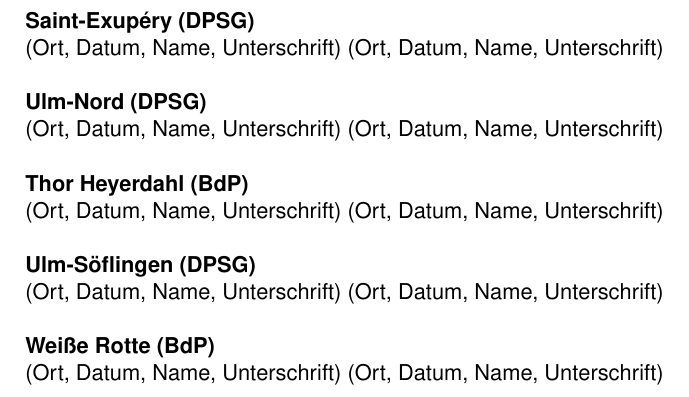
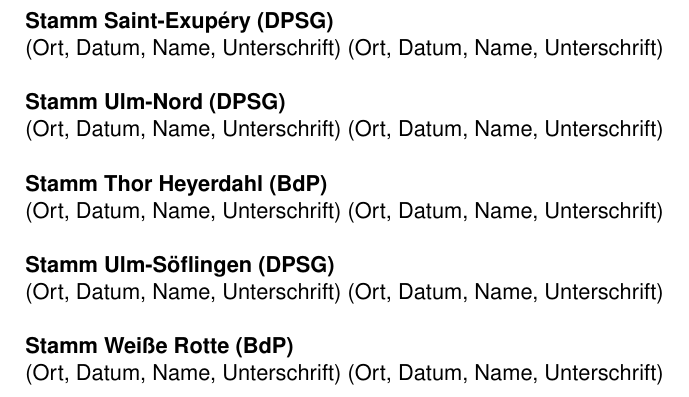
Before and after one commit to dpsg-soeflingen/ordnung_ulmer_pfadfinder_ring, a LaTeX document (src/satzung.tex, which reads src/sections/3_unterschriften.tex): part of page 6 of 6, cut so that both start at the same text. Compiled offline with pdfLaTeX.

Commit message:
MINOR Add "Stamm" prefix to list of "Ulmer Pfadfinder-Stämme"

```diff
--- a/src/sections/3_unterschriften.tex
+++ b/src/sections/3_unterschriften.tex
@@ -3,26 +3,26 @@
 \end{Large}
 \\
 
-\textbf{Saint-Exupéry (DPSG)}
+\textbf{Stamm Saint-Exupéry (DPSG)}
 \\
 (Ort, Datum, Name, Unterschrift) (Ort, Datum, Name, Unterschrift)
 \\
 
-\textbf{Ulm-Nord (DPSG)}
+\textbf{Stamm Ulm-Nord (DPSG)}
 \\
 (Ort, Datum, Name, Unterschrift) (Ort, Datum, Name, Unterschrift)
 \\
 
-\textbf{Thor Heyerdahl (BdP)}
+\textbf{Stamm Thor Heyerdahl (BdP)}
 \\
 (Ort, Datum, Name, Unterschrift) (Ort, Datum, Name, Unterschrift)
 \\
 
-\textbf{Ulm-Söflingen (DPSG)}
+\textbf{Stamm Ulm-Söflingen (DPSG)}
 \\
 (Ort, Datum, Name, Unterschrift) (Ort, Datum, Name, Unterschrift)
 \\
 
-\textbf{Weiße Rotte (BdP)}
+\textbf{Stamm Weiße Rotte (BdP)}
 \\
 (Ort, Datum, Name, Unterschrift) (Ort, Datum, Name, Unterschrift)
```
